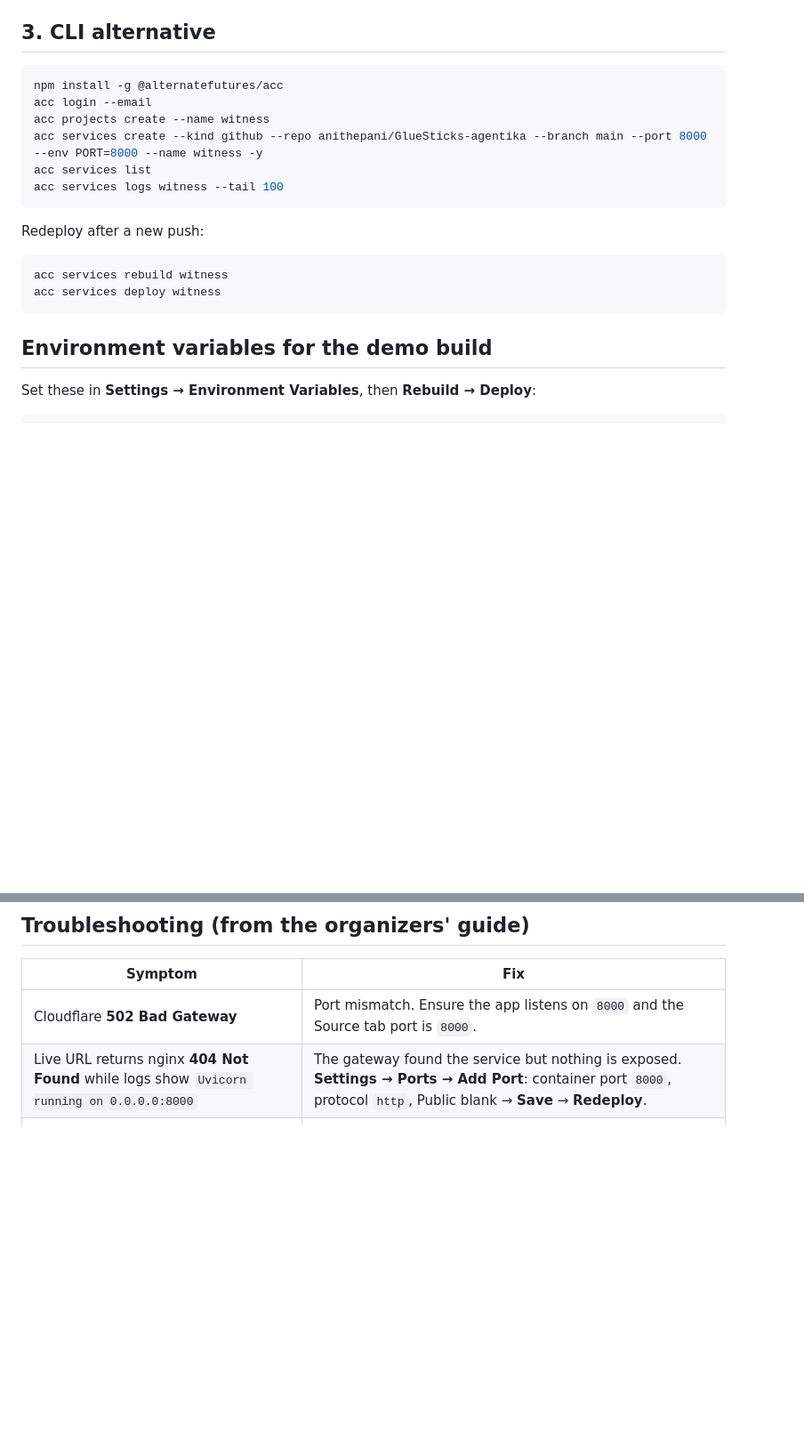
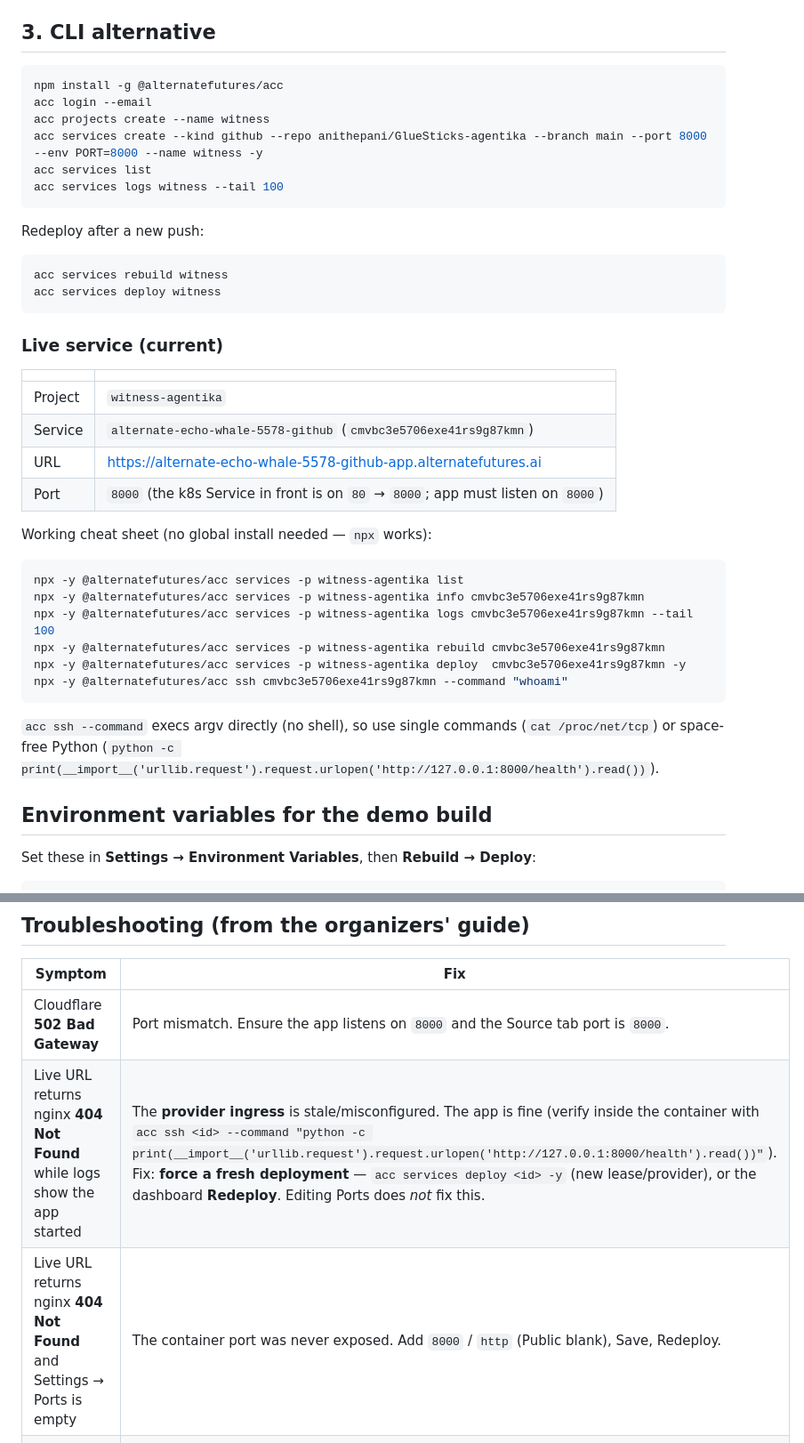
Before and after one commit to anithepani/GlueSticks-agentika, a Markdown page: DEPLOY.md, 2 parts joined by grey strips. Shown at 89% size. Drawn GitHub-style; blank space fills up the shorter version.

Commit message:
docs: record live deployment and provider-ingress 404 root cause + CLI cheat sheet

````diff
--- a/DEPLOY.md
+++ b/DEPLOY.md
@@ -44,7 +44,6 @@ git push origin main
     `{"status":"ok", ...}`.
 
 ## 3. CLI alternative
-
 ```powershell
 npm install -g @alternatefutures/acc
 acc login --email
@@ -61,8 +60,31 @@ acc services rebuild witness
 acc services deploy witness
 ```
 
+### Live service (current)
+
+| | |
+|---|---|
+| Project | `witness-agentika` |
+| Service | `alternate-echo-whale-5578-github` (`cmvbc3e5706exe41rs9g87kmn`) |
+| URL | https://alternate-echo-whale-5578-github-app.alternatefutures.ai |
+| Port | `8000` (the k8s Service in front is on `80` → `8000`; app must listen on `8000`) |
+
+Working cheat sheet (no global install needed — `npx` works):
+
+```powershell
+npx -y @alternatefutures/acc services -p witness-agentika list
+npx -y @alternatefutures/acc services -p witness-agentika info cmvbc3e5706exe41rs9g87kmn
+npx -y @alternatefutures/acc services -p witness-agentika logs cmvbc3e5706exe41rs9g87kmn --tail 100
+npx -y @alternatefutures/acc services -p witness-agentika rebuild cmvbc3e5706exe41rs9g87kmn
+npx -y @alternatefutures/acc services -p witness-agentika deploy  cmvbc3e5706exe41rs9g87kmn -y
+npx -y @alternatefutures/acc ssh cmvbc3e5706exe41rs9g87kmn --command "whoami"
+```
+
+`acc ssh --command` execs argv directly (no shell), so use single commands
+(`cat /proc/net/tcp`) or space-free Python
+(`python -c print(__import__('urllib.request').request.urlopen('http://127.0.0.1:8000/health').read())`).
+
 ## Environment variables for the demo build
-
 Set these in **Settings → Environment Variables**, then **Rebuild → Deploy**:
 
 ```
@@ -88,7 +110,8 @@ what is live, and `GET /api/eval` to confirm the gate still passes.
 | Symptom | Fix |
 |---|---|
 | Cloudflare **502 Bad Gateway** | Port mismatch. Ensure the app listens on `8000` and the Source tab port is `8000`. |
-| Live URL returns nginx **404 Not Found** while logs show `Uvicorn running on 0.0.0.0:8000` | The gateway found the service but nothing is exposed. **Settings → Ports → Add Port**: container port `8000`, protocol `http`, Public blank → **Save** → **Redeploy**. |
+| Live URL returns nginx **404 Not Found** while logs show the app started | The **provider ingress** is stale/misconfigured. The app is fine (verify inside the container with `acc ssh <id> --command "python -c print(__import__('urllib.request').request.urlopen('http://127.0.0.1:8000/health').read())"`). Fix: **force a fresh deployment** — `acc services deploy <id> -y` (new lease/provider), or the dashboard **Redeploy**. Editing Ports does *not* fix this. |
+| Live URL returns nginx **404 Not Found** and Settings → Ports is empty | The container port was never exposed. Add `8000` / `http` (Public blank), Save, Redeploy. |
 | Pushed but live app unchanged | Building and deploying are separate. **Rebuild**, then **Deploy**. |
 | Build succeeds, app crashes with `KeyError` | A required env var is missing. Add it under **Variables**, Rebuild, Deploy. |
 | Anything else | Read the **Logs** tab first; then post logs (as text, keys removed) in the AF Discord `#support`. |
````
